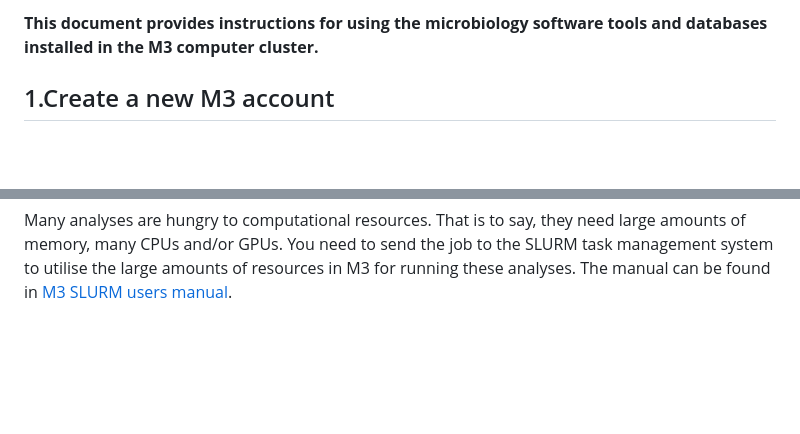
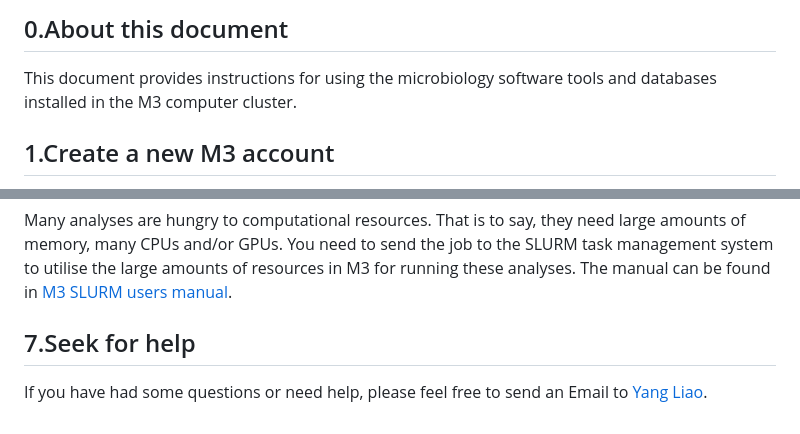
Before and after one commit to ShiLab-Bioinformatics/ShiLab-Bioinformatics.github.io, a Markdown page: Microbiology-tools-and-DB/README.md, 2 parts joined by grey strips. GitHub-like rendering; blank space fills up the shorter version.

```diff
--- a/Microbiology-tools-and-DB/README.md
+++ b/Microbiology-tools-and-DB/README.md
@@ -1,4 +1,6 @@
-__This document provides instructions for using the microbiology software tools and databases installed in the M3 computer cluster.__
+0.About this document
+----------------------
+This document provides instructions for using the microbiology software tools and databases installed in the M3 computer cluster.
 
 1.Create a new M3 account
 ----------------------
@@ -77,3 +79,7 @@ ls -l
 6.Use the computational resources in M3
 -----------------------------
 Many analyses are hungry to computational resources. That is to say, they need large amounts of memory, many CPUs and/or GPUs. You need to send the job to the SLURM task management system to utilise the large amounts of resources in M3 for running these analyses. The manual can be found in [M3 SLURM users manual](https://docs.massive.org.au/M3/slurm/slurm-overview.html).
+
+7.Seek for help
+-----------------------------
+If you have had some questions or need help, please feel free to send an Email to [Yang Liao](mailto:yang.liao@monash.edu).
```
